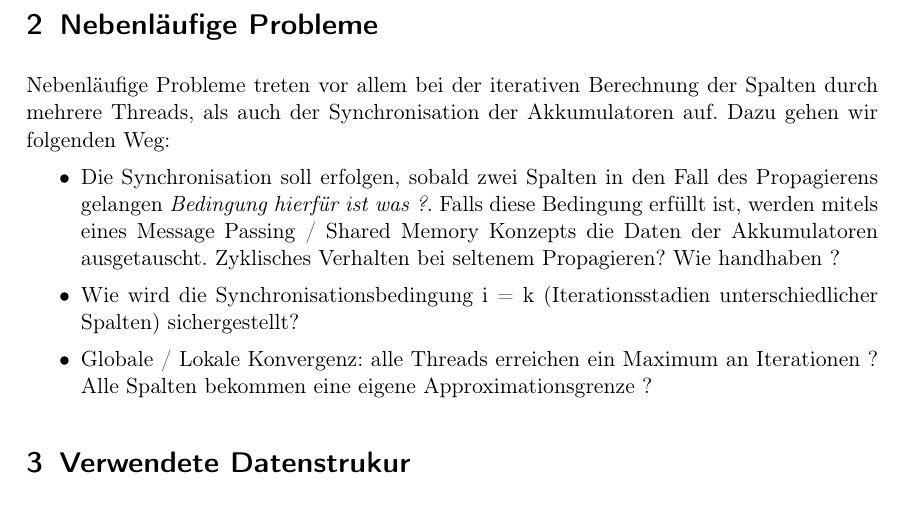
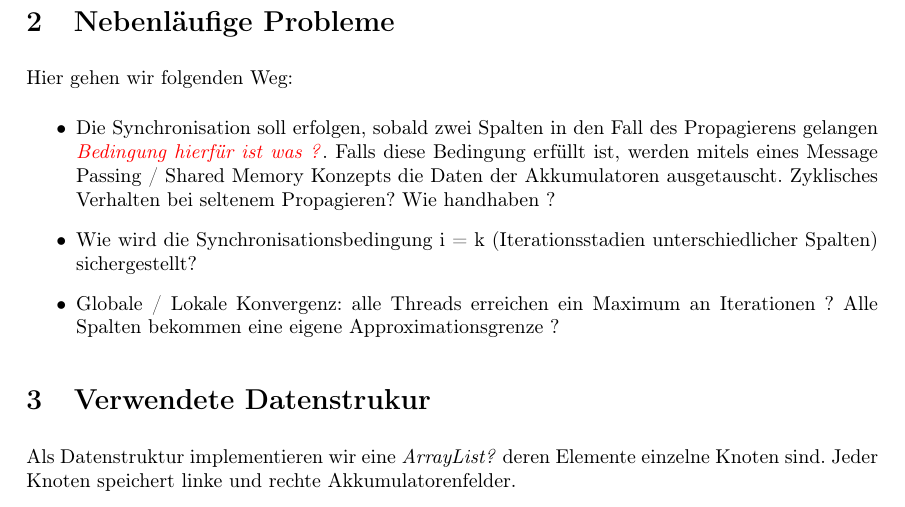
Before and after one commit to tschens94/NP_project, a LaTeX document (Dokumentation/Milestone1.tex, which reads Dokumentation/documenthead.tex): part of the page, cut so that both start at the same text. Compiled offline with pdfLaTeX.

Commit message:
datastructure some infos

```diff
--- a/Dokumentation/Milestone1.tex
+++ b/Dokumentation/Milestone1.tex
@@ -33,15 +33,16 @@ Klassenstruktur:
 Ein Graph wird dynamisch aufgebaut. Dafür gibt es eine Klasse \textit{klasse}. Ein Knoten entsteht, sobald sein Wert positiv wird. Die Knoten werden in einer Oberklasse \textit{Oberklasse} zusammengesetzt. Zur spaltenweise Abarbeitung wird es eine Klasse \textit{Column?} geben. Jede Column bekommt nach Erstellung einen Thread zugewiesen, der die Berechnungen in jeder Iteration übernimmt.
 
 \section{Nebenläufige Probleme}
-Nebenläufige Probleme treten vor allem bei der iterativen Berechnung der Spalten durch mehrere Threads, als auch der Synchronisation der Akkumulatoren auf. Dazu gehen wir folgenden Weg:
+Hier gehen wir folgenden Weg:
 \begin{itemize}
 	%TODO Entscheidung MP / SM
-	\item Die Synchronisation soll erfolgen, sobald zwei Spalten in den Fall des Propagierens gelangen \textit{Bedingung hierfür ist was ?}. Falls diese Bedingung erfüllt ist, werden mitels eines Message Passing  / Shared Memory Konzepts die Daten der Akkumulatoren ausgetauscht. Zyklisches Verhalten bei seltenem Propagieren? Wie handhaben ?
+	\item Die Synchronisation soll erfolgen, sobald zwei Spalten in den Fall des Propagierens gelangen \textcolor{red}{\textit{Bedingung hierfür ist was ?}}. Falls diese Bedingung erfüllt ist, werden mitels eines Message Passing  / Shared Memory Konzepts die Daten der Akkumulatoren ausgetauscht. Zyklisches Verhalten bei seltenem Propagieren? Wie handhaben ?
 	\item Wie wird die Synchronisationsbedingung i = k (Iterationsstadien unterschiedlicher Spalten) sichergestellt?
 	\item Globale / Lokale Konvergenz: alle Threads erreichen ein Maximum an Iterationen ? Alle Spalten bekommen eine eigene Approximationsgrenze ?
 \end{itemize}
 
 \section{Verwendete Datenstrukur}
+Als Datenstruktur implementieren wir eine \textit{ArrayList?} deren Elemente einzelne Knoten sind. Jeder Knoten speichert linke und rechte Akkumulatorenfelder.
 %%%%%%%%%%%%%Here-comes-your-document%%%%%%%%%%%%
 %%%%%%%%%%%%%%%%%%%%%%%%%%%%%%%%%%%%%%%%%%%%%%%%
 
--- a/Dokumentation/documenthead.tex
+++ b/Dokumentation/documenthead.tex
@@ -1,4 +1,4 @@
-\documentclass[a4paper]{scrartcl}
+\documentclass[a4paper]{article} %scrartcl
 \usepackage[T1]{fontenc}
 \usepackage[utf8]{inputenc}
 \usepackage{fancyhdr}
```
Also changed, not shown: Dokumentation/Milestone1.pdf, 2 other files.
